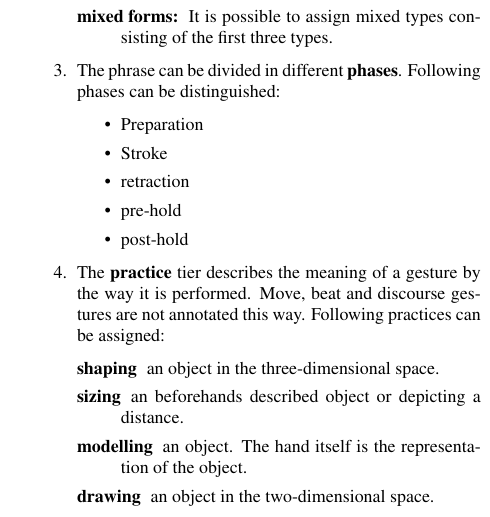
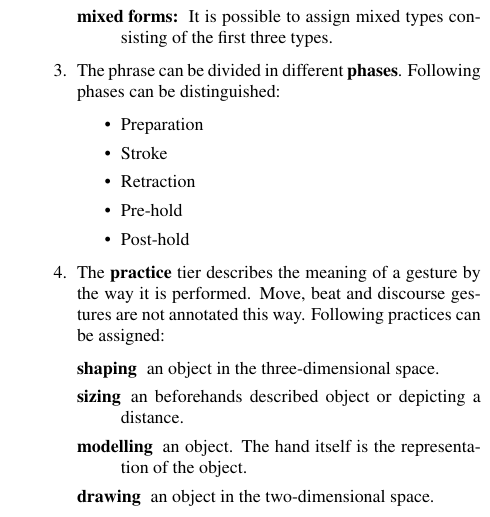
Before and after one commit to tilman151/MultimodalPaper, a LaTeX paper (paper.tex): part of one column of page 3 of 4, cut so that both start at the same text. Compiled offline with pdfLaTeX.

Commit message:
Fix spelling error

```diff
--- a/paper.tex
+++ b/paper.tex
@@ -184,9 +184,9 @@
 					\begin{itemize}
 						\item Preparation
 						\item Stroke
-						\item retraction
-						\item pre-hold
-						\item post-hold
+						\item Retraction
+						\item Pre-hold
+						\item Post-hold
 					\end{itemize}
 					\item The \textbf{practice} tier describes the meaning of a gesture by the way it is performed. Move, beat and discourse gestures are not annotated this way. Following practices can be assigned:
 					\begin{description}
```
